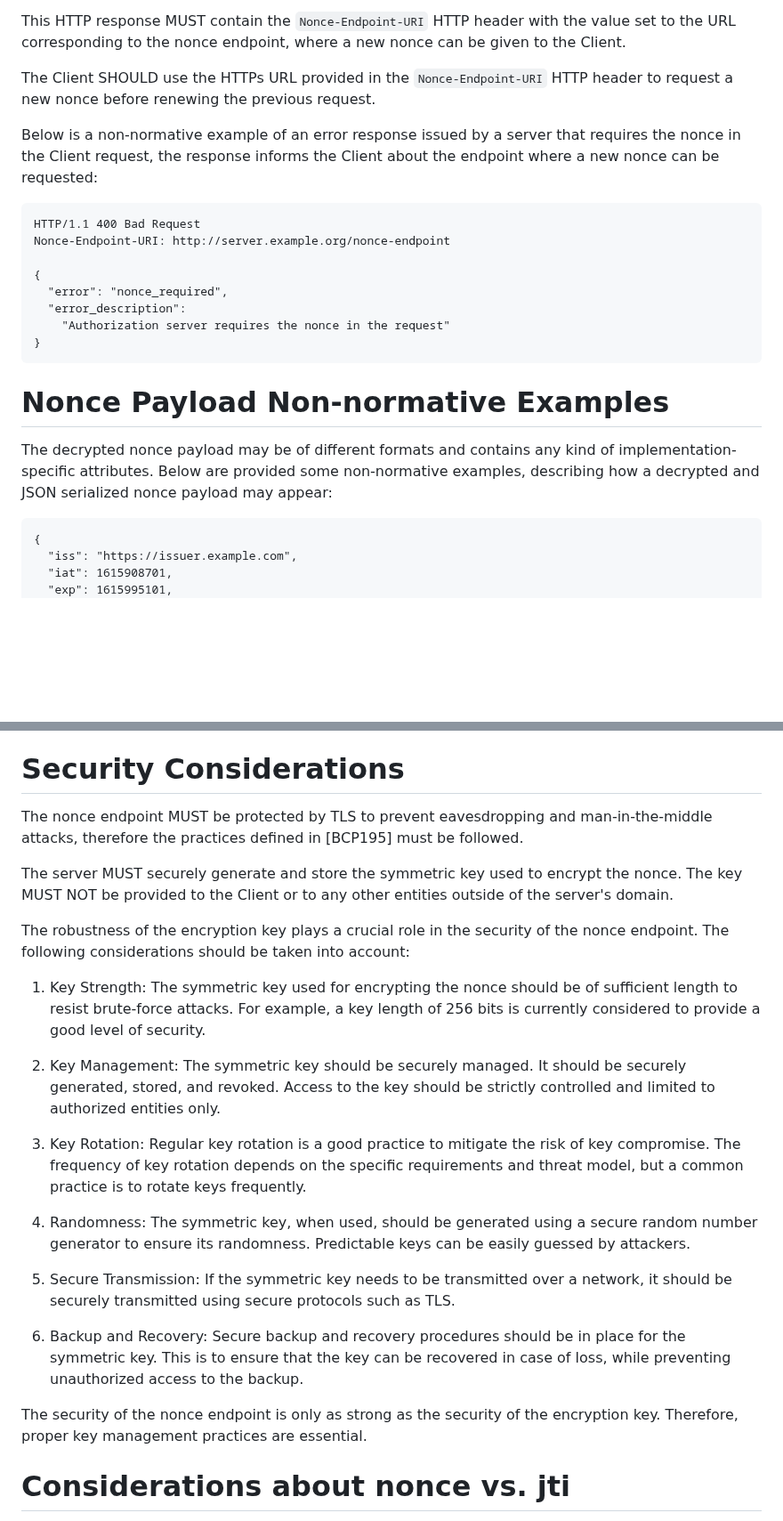
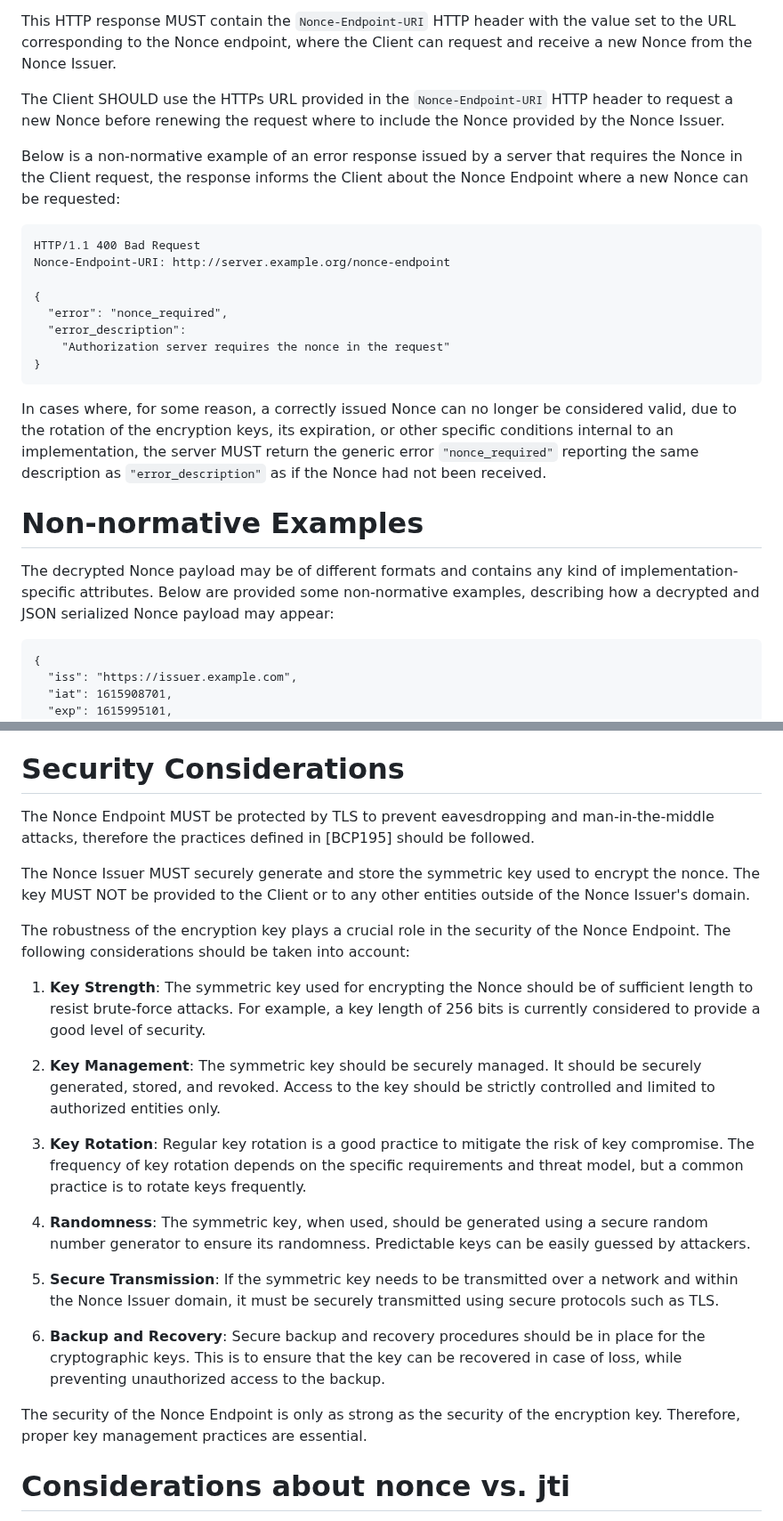
Before and after one commit to peppelinux/draft-demarco-oauth-nonce-endpoint, a Markdown page: draft-demarco-nonce-endpoint.md, 2 parts joined by grey strips. Shown at 89% size. Drawn GitHub-style; blank space fills up the shorter version.

```diff
--- a/draft-demarco-nonce-endpoint.md
+++ b/draft-demarco-nonce-endpoint.md
@@ -95,10 +106,10 @@ When a server requires the use of nonces in the request for a specific resource
 the server MUST return an HTTP response with the `400` status and an `error` field with the value set to `"nonce_required"`.
 
-This HTTP response MUST contain the `Nonce-Endpoint-URI` HTTP header with the value set to the URL corresponding to the nonce endpoint, where a new nonce can be given to the Client.
+This HTTP response MUST contain the `Nonce-Endpoint-URI` HTTP header with the value set to the URL corresponding to the Nonce endpoint, where the Client can request and receive a new Nonce from the Nonce Issuer.
 
-The Client SHOULD use the HTTPs URL provided in the `Nonce-Endpoint-URI` HTTP header to request a new nonce before renewing the previous request.
+The Client SHOULD use the HTTPs URL provided in the `Nonce-Endpoint-URI` HTTP header to request a new Nonce before renewing the request where to include the Nonce provided by the Nonce Issuer.
 
-Below is a non-normative example of an error response issued by a server that requires the nonce in the Client request, the response informs the Client about the endpoint where a new nonce can be requested:
+Below is a non-normative example of an error response issued by a server that requires the Nonce in the Client request, the response informs the Client about the Nonce Endpoint where a new Nonce can be requested:
 
 ~~~~ http
 HTTP/1.1 400 Bad Request
@@ -111,10 +122,12 @@ Nonce-Endpoint-URI: http://server.example.org/nonce-endpoint
 }
 ~~~~
 
-# Nonce Payload Non-normative Examples
+In cases where, for some reason, a correctly issued Nonce can no longer be considered valid, due to the rotation of the encryption keys, its expiration, or other specific conditions internal to an implementation, the server MUST return the generic error `"nonce_required"` reporting the same description as `"error_description"` as if the Nonce had not been received.
 
-The decrypted nonce payload may be of different formats and contains any kind of implementation-specific attributes.
-Below are provided some non-normative examples, describing how a decrypted and JSON serialized nonce payload may appear:
+# Non-normative Examples
+
+The decrypted Nonce payload may be of different formats and contains any kind of implementation-specific attributes.
+Below are provided some non-normative examples, describing how a decrypted and JSON serialized Nonce payload may appear:
 
 ~~~~
 {
@@ -130,25 +143,25 @@ Please note that the values represented in the previous examples may depend on d
 
 # Security Considerations
 
-The nonce endpoint MUST be protected by TLS to prevent eavesdropping and man-in-the-middle attacks, therefore the practices defined in [BCP195] must be followed.
+The Nonce Endpoint MUST be protected by TLS to prevent eavesdropping and man-in-the-middle attacks, therefore the practices defined in [BCP195] should be followed.
 
-The server MUST securely generate and store the symmetric key used to encrypt the nonce. The key MUST NOT be provided to the Client or to any other entities outside of the server's domain.
+The Nonce Issuer MUST securely generate and store the symmetric key used to encrypt the nonce. The key MUST NOT be provided to the Client or to any other entities outside of the Nonce Issuer's domain.
 
-The robustness of the encryption key plays a crucial role in the security of the nonce endpoint. The following considerations should be taken into account:
+The robustness of the encryption key plays a crucial role in the security of the Nonce Endpoint. The following considerations should be taken into account:
 
-1. Key Strength: The symmetric key used for encrypting the nonce should be of sufficient length to resist brute-force attacks. For example, a key length of 256 bits is currently considered to provide a good level of security.
+1. **Key Strength**: The symmetric key used for encrypting the Nonce should be of sufficient length to resist brute-force attacks. For example, a key length of 256 bits is currently considered to provide a good level of security.
 
-2. Key Management: The symmetric key should be securely managed. It should be securely generated, stored, and revoked. Access to the key should be strictly controlled and limited to authorized entities only.
+2. **Key Management**: The symmetric key should be securely managed. It should be securely generated, stored, and revoked. Access to the key should be strictly controlled and limited to authorized entities only.
 
-3. Key Rotation: Regular key rotation is a good practice to mitigate the risk of key compromise. The frequency of key rotation depends on the specific requirements and threat model, but a common practice is to rotate keys frequently.
+3. **Key Rotation**: Regular key rotation is a good practice to mitigate the risk of key compromise. The frequency of key rotation depends on the specific requirements and threat model, but a common practice is to rotate keys frequently.
 
-4. Randomness: The symmetric key, when used, should be generated using a secure random number generator to ensure its randomness. Predictable keys can be easily guessed by attackers.
+4. **Randomness**: The symmetric key, when used, should be generated using a secure random number generator to ensure its randomness. Predictable keys can be easily guessed by attackers.
 
-5. Secure Transmission: If the symmetric key needs to be transmitted over a network, it should be securely transmitted using secure protocols such as TLS.
+5. **Secure Transmission**: If the symmetric key needs to be transmitted over a network and within the Nonce Issuer domain, it must be securely transmitted using secure protocols such as TLS.
 
-6. Backup and Recovery: Secure backup and recovery procedures should be in place for the symmetric key. This is to ensure that the key can be recovered in case of loss, while preventing unauthorized access to the backup.
+6. **Backup and Recovery**: Secure backup and recovery procedures should be in place for the cryptographic keys. This is to ensure that the key can be recovered in case of loss, while preventing unauthorized access to the backup.
 
-The security of the nonce endpoint is only as strong as the security of the encryption key. Therefore, proper key management practices are essential.
+The security of the Nonce Endpoint is only as strong as the security of the encryption key. Therefore, proper key management practices are essential.
 
 # Considerations about nonce vs. jti
 
```
Also changed, not shown: other parts of draft-demarco-nonce-endpoint.md (+28 -17 lines).
